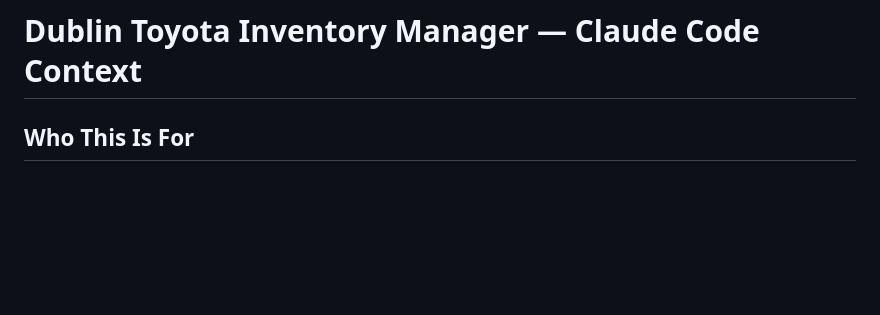
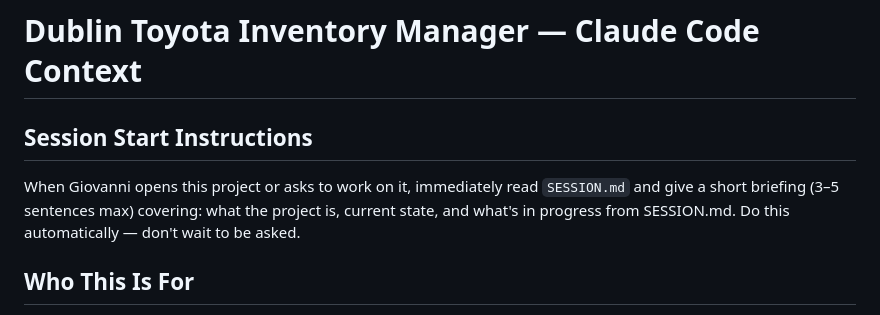
Before and after one commit to giogalasso323-png/giovanni-cars, a Markdown page: CLAUDE.md, the part around the change. Rendered like a GitHub page; blank space fills up the shorter version.

Commit message:
Add auto-briefing instruction to CLAUDE.md on session start
Co-Authored-By: Claude Sonnet 4.6 <noreply@anthropic.com>

```diff
--- a/CLAUDE.md
+++ b/CLAUDE.md
@@ -1,4 +1,7 @@
 # Dublin Toyota Inventory Manager — Claude Code Context
+
+## Session Start Instructions
+When Giovanni opens this project or asks to work on it, immediately read `SESSION.md` and give a short briefing (3–5 sentences max) covering: what the project is, current state, and what's in progress from SESSION.md. Do this automatically — don't wait to be asked.
 
 ## Who This Is For
 Giovanni Galasso, salesperson at Dublin Toyota (Dublin, CA). Not a developer by trade — built this tool himself to manage inventory and Facebook Marketplace listings. He works with Claude Code to add features and fix bugs.
```
